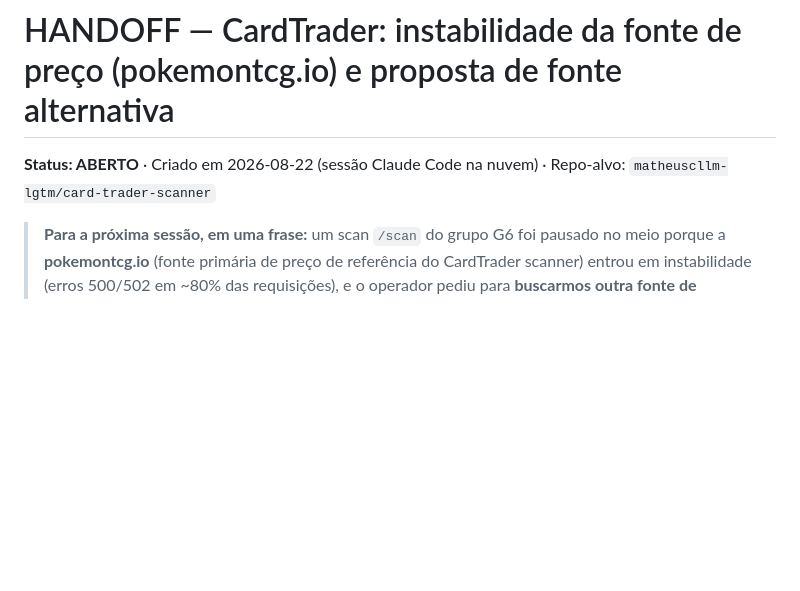
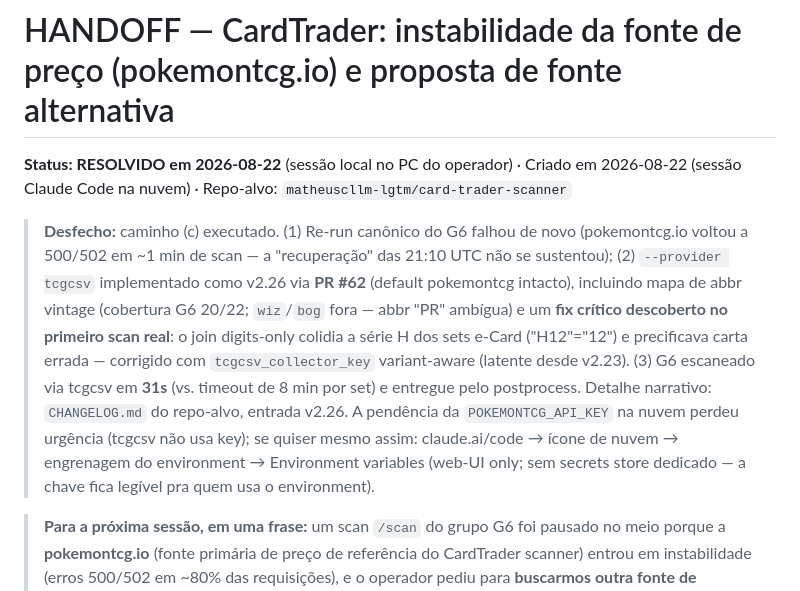
Before and after one commit to matheuscllm-lgtm/scanners-commons, a Markdown page: HANDOFF-CARDTRADER-FONTE-PRECO.md, the part around the change. Rendered like a GitHub page; blank space fills up the shorter version.

Commit message:
docs(handoff): CardTrader fonte de preço — RESOLVIDO (v2.26 --provider tcgcsv, PR #62; G6 entregue via tcgcsv)
Co-Authored-By: Claude Fable 5 <noreply@anthropic.com>

```diff
--- a/HANDOFF-CARDTRADER-FONTE-PRECO.md
+++ b/HANDOFF-CARDTRADER-FONTE-PRECO.md
@@ -1,7 +1,24 @@
 # HANDOFF — CardTrader: instabilidade da fonte de preço (pokemontcg.io) e proposta de fonte alternativa
 
-**Status: ABERTO** · Criado em 2026-08-22 (sessão Claude Code na nuvem) ·
+**Status: RESOLVIDO em 2026-08-22** (sessão local no PC do operador) ·
+Criado em 2026-08-22 (sessão Claude Code na nuvem) ·
 Repo-alvo: `matheuscllm-lgtm/card-trader-scanner`
+
+> **Desfecho:** caminho (c) executado. (1) Re-run canônico do G6 falhou de novo
+> (pokemontcg.io voltou a 500/502 em ~1 min de scan — a "recuperação" das
+> 21:10 UTC não se sustentou); (2) `--provider tcgcsv` implementado como
+> v2.26 via **PR #62** (default pokemontcg intacto), incluindo mapa de abbr
+> vintage (cobertura G6 20/22; `wiz`/`bog` fora — abbr "PR" ambígua) e um
+> **fix crítico descoberto no primeiro scan real**: o join digits-only
+> colidia a série H dos sets e-Card ("H12"="12") e precificava carta errada
+> — corrigido com `tcgcsv_collector_key` variant-aware (latente desde v2.23).
+> (3) G6 escaneado via tcgcsv em **31s** (vs. timeout de 8 min por set) e
+> entregue pelo postprocess. Detalhe narrativo: `CHANGELOG.md` do repo-alvo,
+> entrada v2.26. A pendência da `POKEMONTCG_API_KEY` na nuvem perdeu
+> urgência (tcgcsv não usa key); se quiser mesmo assim: claude.ai/code →
+> ícone de nuvem → engrenagem do environment → Environment variables
+> (web-UI only; sem secrets store dedicado — a chave fica legível pra quem
+> usa o environment).
 
 > **Para a próxima sessão, em uma frase:** um scan `/scan` do grupo G6 foi
 > pausado no meio porque a **pokemontcg.io** (fonte primária de preço de
```
